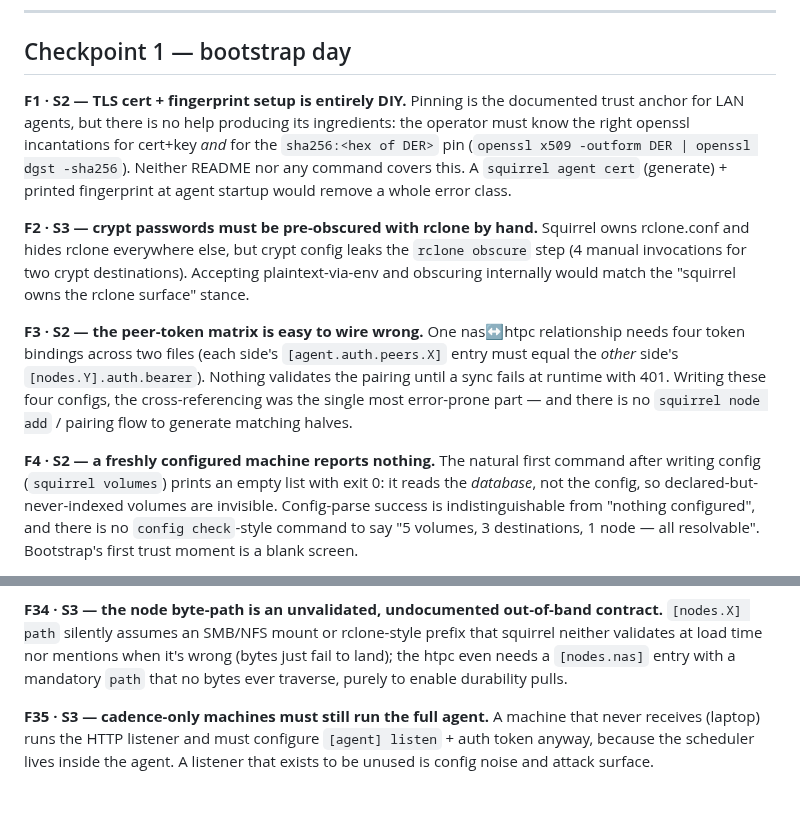
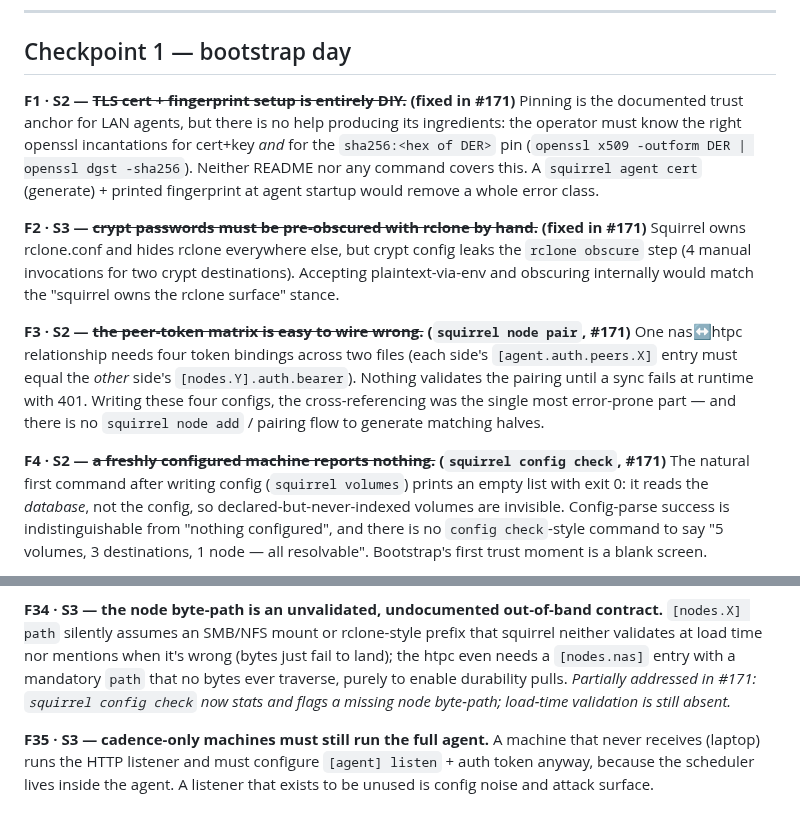
Before and after one commit to mbertschler/squirrel, a Markdown page: design/friction-log.md, 2 parts joined by grey strips. Rendered like a GitHub page.

Commit message:
design: mark F1-F4 fixed and F34 partially addressed by #171
Follow the friction log's own convention of striking closed entries with
a PR reference: F1 (agent cert + startup fingerprint), F2 (plaintext
crypt), F3 (node pair), F4 (config check). F34 is only partially closed
— config check surfaces a missing node byte-path, but load-time
validation is still absent — so it is annotated, not struck.

Co-Authored-By: Claude Opus 4.8 <noreply@anthropic.com>
Claude-Session: https://claude.ai/code/session_014Skm2Qm6wWUB7dD4CpPTz7

```diff
--- a/design/friction-log.md
+++ b/design/friction-log.md
@@ -21,7 +21,7 @@ rclone 1.74.1, SeaweedFS 3.80, kopia 0.21.1, testbed of 2026-07-23.
 
 ## Checkpoint 1 — bootstrap day
 
-**F1 · S2 — TLS cert + fingerprint setup is entirely DIY.** Pinning is
+**F1 · S2 — ~~TLS cert + fingerprint setup is entirely DIY.~~ (fixed in #171)** Pinning is
 the documented trust anchor for LAN agents, but there is no help
 producing its ingredients: the operator must know the right openssl
 incantations for cert+key *and* for the `sha256:<hex of DER>` pin
@@ -29,13 +29,13 @@ incantations for cert+key *and* for the `sha256:<hex of DER>` pin
 nor any command covers this. A `squirrel agent cert` (generate) +
 printed fingerprint at agent startup would remove a whole error class.
 
-**F2 · S3 — crypt passwords must be pre-obscured with rclone by hand.**
+**F2 · S3 — ~~crypt passwords must be pre-obscured with rclone by hand.~~ (fixed in #171)**
 Squirrel owns rclone.conf and hides rclone everywhere else, but crypt
 config leaks the `rclone obscure` step (4 manual invocations for two
 crypt destinations). Accepting plaintext-via-env and obscuring
 internally would match the "squirrel owns the rclone surface" stance.
 
-**F3 · S2 — the peer-token matrix is easy to wire wrong.** One
+**F3 · S2 — ~~the peer-token matrix is easy to wire wrong.~~ (`squirrel node pair`, #171)** One
 nas↔htpc relationship needs four token bindings across two files
 (each side's `[agent.auth.peers.X]` entry must equal the *other*
 side's `[nodes.Y].auth.bearer`). Nothing validates the pairing until
@@ -43,7 +43,7 @@ a sync fails at runtime with 401. Writing these four configs, the
 cross-referencing was the single most error-prone part — and there is
 no `squirrel node add` / pairing flow to generate matching halves.
 
-**F4 · S2 — a freshly configured machine reports nothing.** The
+**F4 · S2 — ~~a freshly configured machine reports nothing.~~ (`squirrel config check`, #171)** The
 natural first command after writing config (`squirrel volumes`) prints
 an empty list with exit 0: it reads the *database*, not the config, so
 declared-but-never-indexed volumes are invisible. Config-parse success
@@ -413,6 +413,8 @@ mount or rclone-style prefix that squirrel neither validates at load
 time nor mentions when it's wrong (bytes just fail to land); the
 htpc even needs a `[nodes.nas]` entry with a mandatory `path` that no
 bytes ever traverse, purely to enable durability pulls.
+*Partially addressed in #171: `squirrel config check` now stats and
+flags a missing node byte-path; load-time validation is still absent.*
 
 **F35 · S3 — cadence-only machines must still run the full agent.**
 A machine that never receives (laptop) runs the HTTP listener and
```
